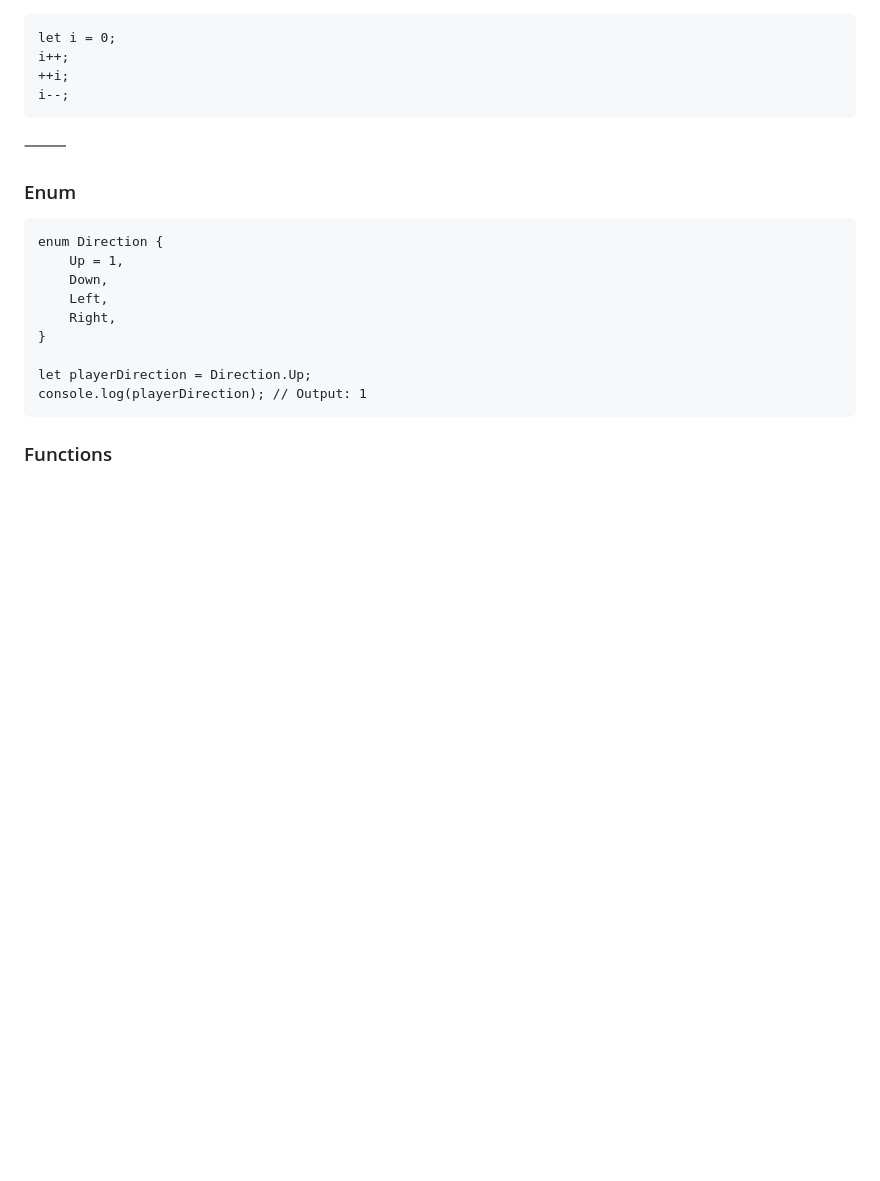
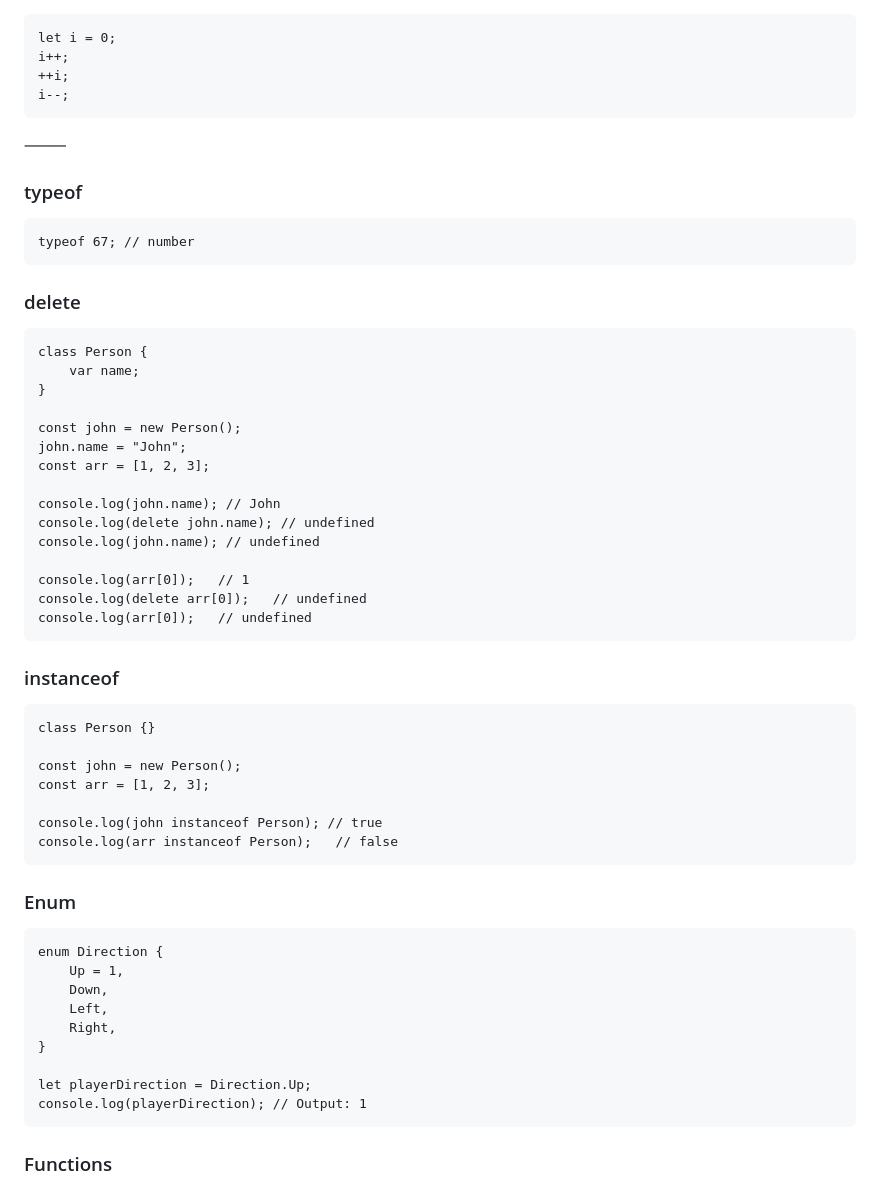
Before and after one commit to ardan-lang/ardan-lang, a Markdown page: README.md, the part around the change. Rendered like a GitHub page; blank space fills up the shorter version.

Commit message:
[docs]: updated docs

````diff
--- a/README.md
+++ b/README.md
@@ -207,6 +207,44 @@ i--;
 ```
 
 ⸻
+### typeof
+
+```
+typeof 67; // number
+```
+
+### delete
+
+```
+class Person {
+    var name;
+}
+
+const john = new Person();
+john.name = "John";
+const arr = [1, 2, 3];
+
+console.log(john.name); // John
+console.log(delete john.name); // undefined
+console.log(john.name); // undefined
+
+console.log(arr[0]);   // 1
+console.log(delete arr[0]);   // undefined
+console.log(arr[0]);   // undefined
+```
+
+### instanceof
+
+```
+class Person {}
+
+const john = new Person();
+const arr = [1, 2, 3];
+
+console.log(john instanceof Person); // true
+console.log(arr instanceof Person);   // false
+```
+
 ### Enum
 
 ```
````
